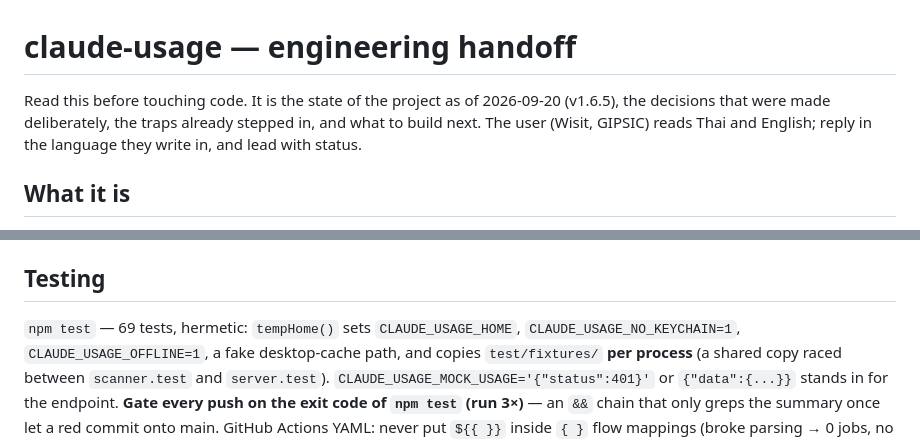
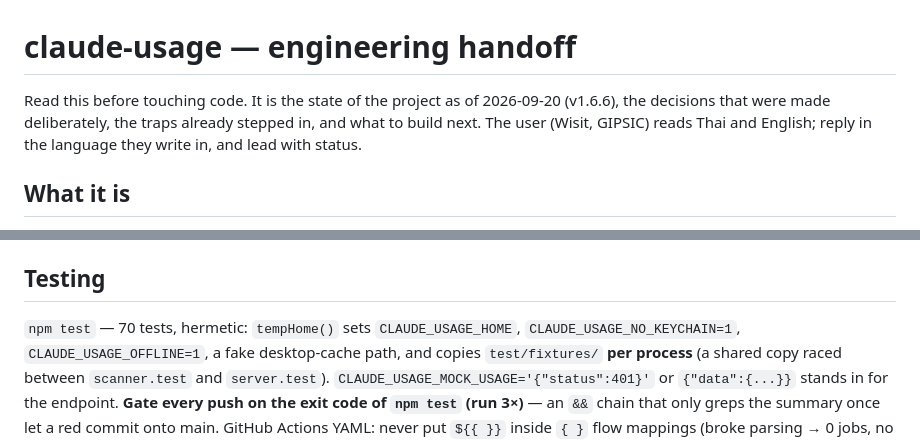
Before and after one commit to gipsic/claude-usage, a Markdown page: CLAUDE.md, 2 parts joined by grey strips. Drawn GitHub-style.

```diff
--- a/CLAUDE.md
+++ b/CLAUDE.md
@@ -1,7 +1,7 @@
 # claude-usage — engineering handoff
 
 Read this before touching code. It is the state of the project as of 2026-09-20
-(v1.6.5), the decisions that were made deliberately, the traps already
+(v1.6.6), the decisions that were made deliberately, the traps already
 stepped in, and what to build next. The user (Wisit, GIPSIC) reads Thai and
 English; reply in the language they write in, and lead with status.
 
@@ -144,7 +144,7 @@ live do API-only windows go stale.
 
 ## Testing
 
-`npm test` — 69 tests, hermetic: `tempHome()` sets `CLAUDE_USAGE_HOME`,
+`npm test` — 70 tests, hermetic: `tempHome()` sets `CLAUDE_USAGE_HOME`,
 `CLAUDE_USAGE_NO_KEYCHAIN=1`, `CLAUDE_USAGE_OFFLINE=1`, a fake desktop-cache path,
 and copies `test/fixtures/` **per process** (a shared copy raced between
 `scanner.test` and `server.test`). `CLAUDE_USAGE_MOCK_USAGE='{"status":401}'` or
```
Also changed, not shown: CHANGELOG.md (+9 -0 lines), README.md (+6 -2 lines), docs/images/dashboard-activity.png, docs/images/dashboard-history.png, docs/images/dashboard-insights.png, docs/images/dashboard-limits.png, 6 other files.
